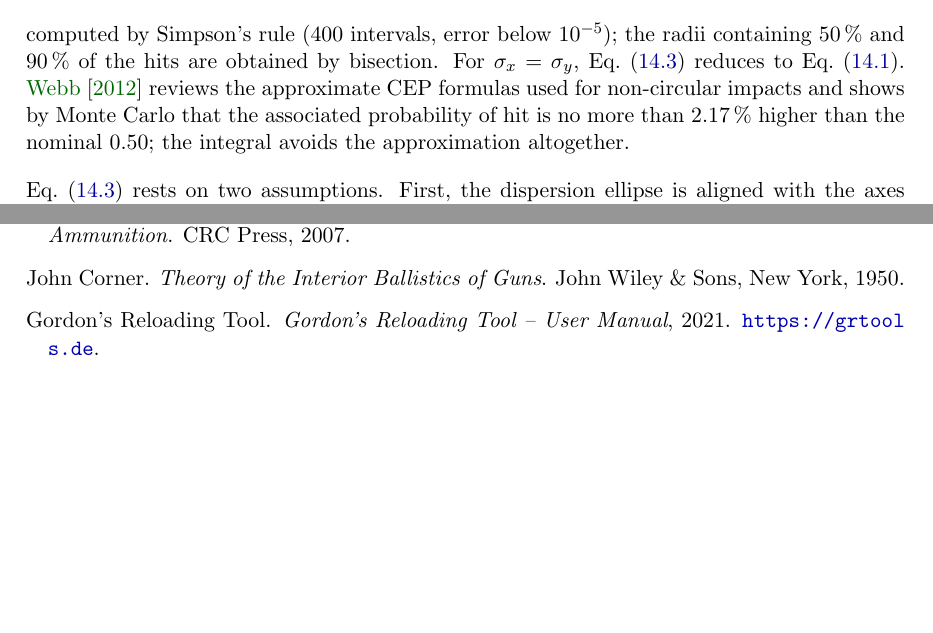
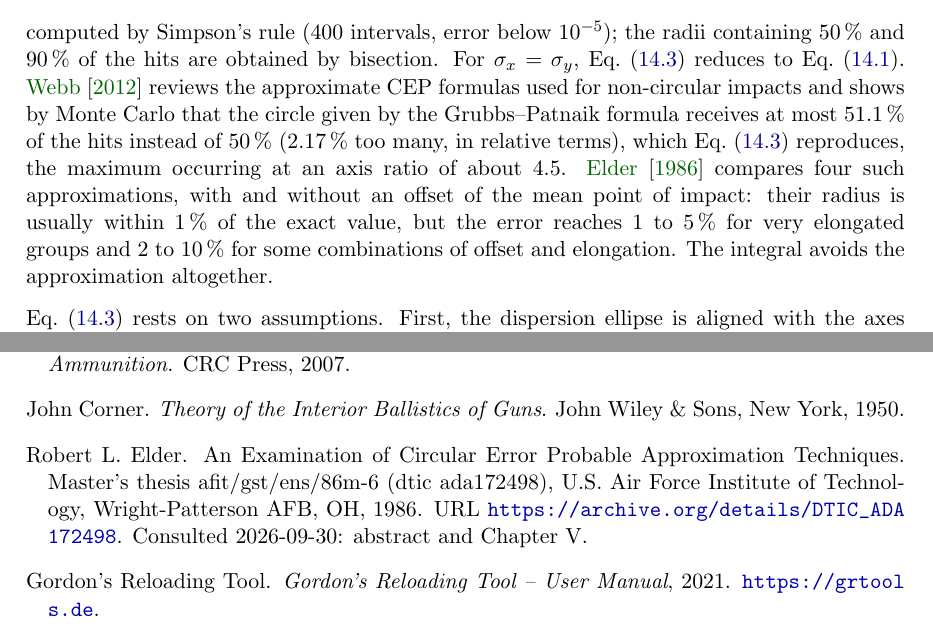
Before and after one commit to fbastin/BallisticsGuide, a LaTeX thesis (doc/ballistics_manual.tex, which reads doc/references.bib): two parts of pages 68 and 82 of 84, joined at a grey line, cut so that both start at the same text, the shorter picture padded with empty space. The pictures show the PDF file doc/ballistics_manual.pdf that the author committed with the source.

Commit message:
docs(manuel): approximations du CEP — Webb lu en entier, Elder ajouté
Les « 2,17 % » de Webb sont relatifs : le cercle de Grubbs-Patnaik
reçoit au plus 51,1 % des coups (rapport des axes ≈ 4,5), maximum
retrouvé par l'intégrale du manuel. Elder (AFIT, 1986) : rayons des
approximations justes à 1 % en général, 1-5 % pour les groupes très
allongés, 2-10 % pour certains décalages ; calcul exact recommandé.

Co-Authored-By: Claude Opus 5.5 <noreply@anthropic.com>

```diff
--- a/doc/ballistics_manual.tex
+++ b/doc/ballistics_manual.tex
@@ -2668,7 +2668,7 @@ With $\sigma_x \neq \sigma_y$, the distance to the centre no longer follows a Ra
          \mathrm{erf}\!\left(\frac{\sqrt{r^2 - x^2}}{\sigma_y\sqrt{2}}\right)\mathrm{d}x,
   \label{eq:hoyt_disc}
 \end{equation}
-computed by Simpson's rule (400 intervals, error below $10^{-5}$); the radii containing 50\,\% and 90\,\% of the hits are obtained by bisection. For $\sigma_x = \sigma_y$, Eq.~\eqref{eq:hoyt_disc} reduces to Eq.~\eqref{eq:rayleigh}. \citet{webb2012cep} reviews the approximate CEP formulas used for non-circular impacts and shows by Monte Carlo that the associated probability of hit is no more than 2.17\,\% higher than the nominal 0.50; the integral avoids the approximation altogether.
+computed by Simpson's rule (400 intervals, error below $10^{-5}$); the radii containing 50\,\% and 90\,\% of the hits are obtained by bisection. For $\sigma_x = \sigma_y$, Eq.~\eqref{eq:hoyt_disc} reduces to Eq.~\eqref{eq:rayleigh}. \citet{webb2012cep} reviews the approximate CEP formulas used for non-circular impacts and shows by Monte Carlo that the circle given by the Grubbs--Patnaik formula receives at most 51.1\,\% of the hits instead of 50\,\% (2.17\,\% too many, in relative terms), which Eq.~\eqref{eq:hoyt_disc} reproduces, the maximum occurring at an axis ratio of about 4.5. \citet{elder1986cep} compares four such approximations, with and without an offset of the mean point of impact: their radius is usually within 1\,\% of the exact value, but the error reaches 1 to 5\,\% for very elongated groups and 2 to 10\,\% for some combinations of offset and elongation. The integral avoids the approximation altogether.
 
 Eq.~\eqref{eq:hoyt_disc} rests on two assumptions. First, the dispersion ellipse is aligned with the axes ($\rho = 0$), which the axis-by-axis composition of Eq.~\eqref{eq:quadrature} guarantees. For a measured group forming a tilted ellipse, the integral applies to the standard deviations $\sigma_1$, $\sigma_2$ of its principal axes,
 \begin{equation}
--- a/doc/references.bib
+++ b/doc/references.bib
@@ -220,3 +221,14 @@
   url       = {https://ballistipedia.com/images/3/33/Statistical_Measures_for_Riflemen_and_Missile_Engineers_-_Grubbs_1964.pdf},
   note      = {First printing 1964; second edition March 1991, third printing December 1991. Consulted 2026-09-30 (Tables 5, 6 and 9 read as images)}
 }
+
+@mastersthesis{elder1986cep,
+  author  = {Elder, Robert L.},
+  title   = {{An Examination of Circular Error Probable Approximation Techniques}},
+  school  = {U.S. Air Force Institute of Technology},
+  address = {Wright-Patterson AFB, OH},
+  type    = {Master's thesis AFIT/GST/ENS/86M-6 (DTIC ADA172498)},
+  year    = {1986},
+  url     = {https://archive.org/details/DTIC_ADA172498},
+  note    = {Consulted 2026-09-30: abstract and Chapter V}
+}
```
Also changed, not shown: doc/ballistics_manual.pdf, doc/references.bib (3 more changed lines).
